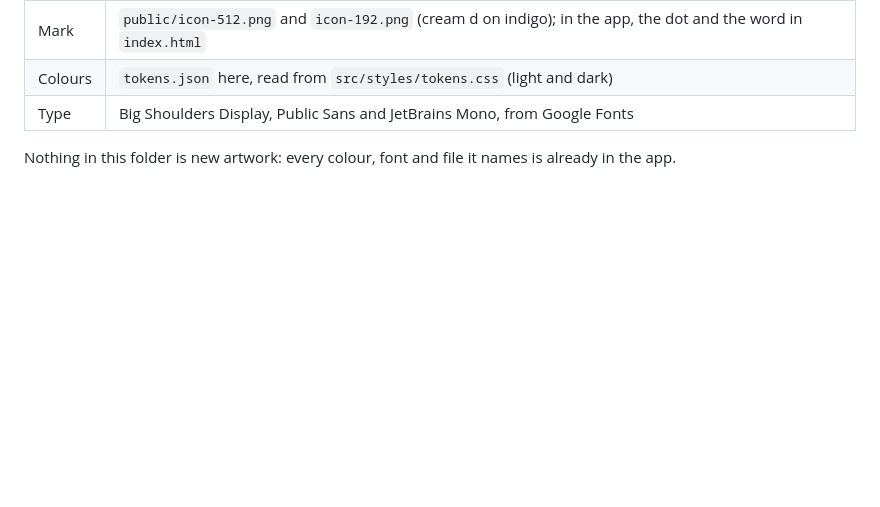
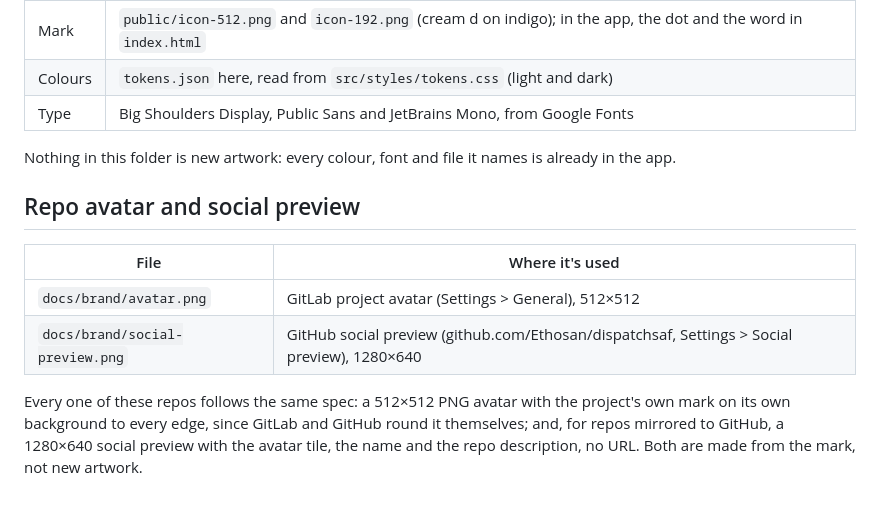
Before and after one commit to Ethosan/dispatchsaf, a Markdown page: docs/brand/README.md, the part around the change. GitHub-like rendering; blank space fills up the shorter version.

Commit message:
[skip ci] docs: repo avatar and GitHub social preview to the shared spec, noted in the brand guide
Co-Authored-By: Claude Opus 5.5 <noreply@anthropic.com>

```diff
--- a/docs/brand/README.md
+++ b/docs/brand/README.md
@@ -9,3 +9,12 @@ The look Dispatch already has, read from the live app at v3.1.1 (cool grey · on
 | Type | Big Shoulders Display, Public Sans and JetBrains Mono, from Google Fonts |
 
 Nothing in this folder is new artwork: every colour, font and file it names is already in the app.
+
+## Repo avatar and social preview
+
+| File | Where it's used |
+|---|---|
+| `docs/brand/avatar.png` | GitLab project avatar (Settings > General), 512×512 |
+| `docs/brand/social-preview.png` | GitHub social preview (github.com/Ethosan/dispatchsaf, Settings > Social preview), 1280×640 |
+
+Every one of these repos follows the same spec: a 512×512 PNG avatar with the project's own mark on its own background to every edge, since GitLab and GitHub round it themselves; and, for repos mirrored to GitHub, a 1280×640 social preview with the avatar tile, the name and the repo description, no URL. Both are made from the mark, not new artwork.
```
Also changed, not shown: docs/brand/avatar.png (added), docs/brand/social-preview.png (added).
